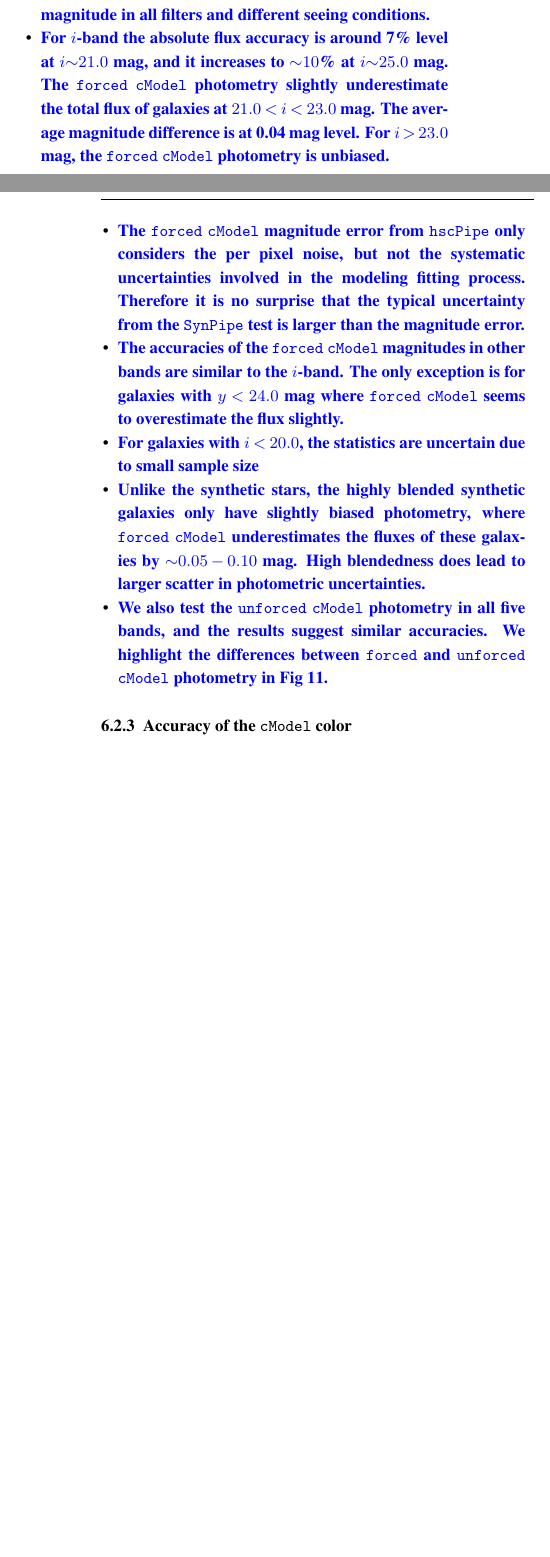
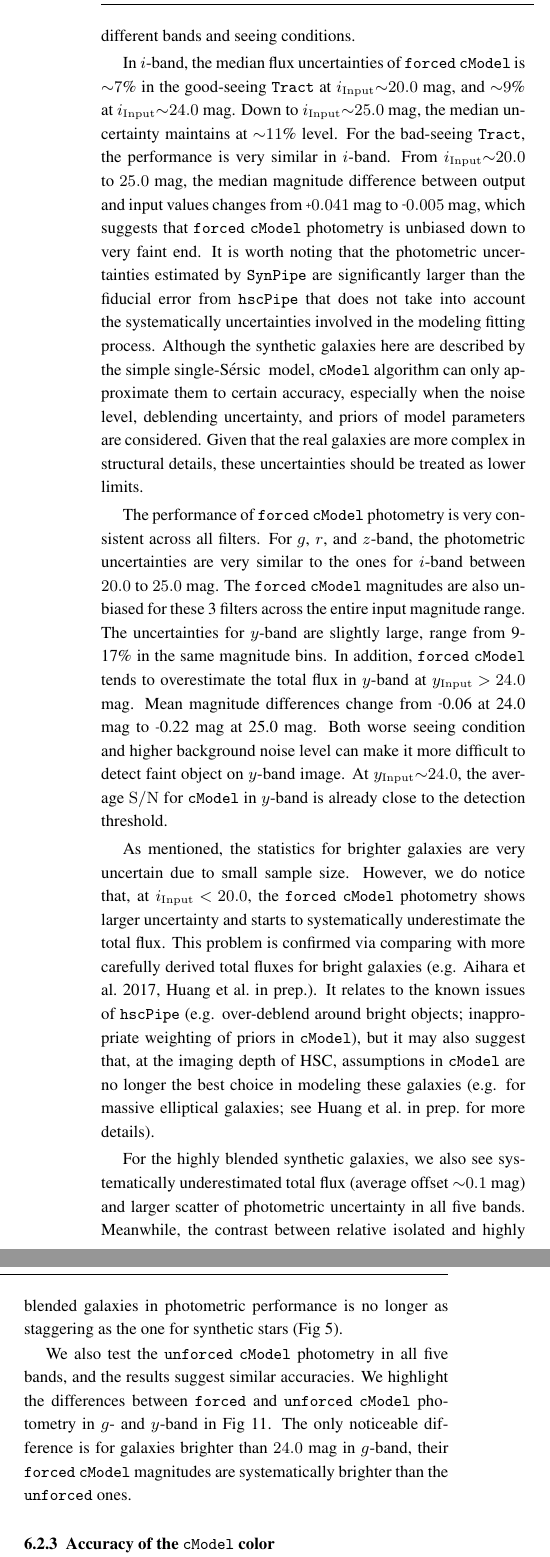
Before and after one commit to dr-guangtou/hsc_synpipe, a LaTeX thesis (draft/ms_v1.tex): two parts of the columns of pages 14 and 15 of 21 before the commit and two parts of the columns of page 15 of 21 after it, joined at a grey line, cut at the place of the change, the shorter picture padded with empty space. Compiled offline with pdfLaTeX.

Commit message:
CModel: magnitude

```diff
--- a/draft/ms_v1.tex
+++ b/draft/ms_v1.tex
@@ -84,6 +84,9 @@
 \newcommand{\song}[1]{\textcolor{cyan} {\textbf{#1}}}
 \newcommand{\addref}{{\textcolor{red}{\textbf{REF}}}}
 \newcommand{\term}[1]{\textbf{\texttt{#1}}}
+
+\newcommand{\plus}{\raisebox{.4\height}{\scalebox{.6}{+}}}
+\newcommand{\minus}{\raisebox{.4\height}{\scalebox{.8}{-}}}
 
 %%%%%%%%%%%%: Header and Version %%%%%%%%%%%%
 
@@ -1356,35 +1352,0 @@
-            of magnitudes for galaxies between 20.0 and 25.0 magnitude in all filters and
-            different seeing conditions. }
-
-        \item \plan{For $i$-band the absolute flux accuracy is around 7\% level at
-            $i{\sim}21.0$ mag, and it increases to ${\sim}10$\% at $i{\sim}25.0$ mag.
-            The \forced{} \cmodel{} photometry slightly underestimate the total flux of
-            galaxies at $21.0 < i < 23.0$ mag.
-            The average magnitude difference is at 0.04 mag level.
-            For $i > 23.0$ mag, the \forced{} \cmodel{} photometry is unbiased.}
-
-        \item \plan{The \forced{} \cmodel{} magnitude error from \hscpipe{} only considers
-            the per pixel noise, but not the systematic uncertainties involved in the
-            modeling fitting process.
-            Therefore it is no surprise that the typical uncertainty from the \synpipe{}
-            test is larger than the magnitude error.}
-
-        \item \plan{The accuracies of the \forced{} \cmodel{} magnitudes in other bands
-            are similar to the $i$-band.
-            The only exception is for galaxies with $y<24.0$ mag where \forced{} \cmodel{}
-            seems to overestimate the flux slightly.}
-
-        \item \plan{For galaxies with $i < 20.0$, the statistics are uncertain due to small
-            sample size}
-
-        \item \plan{Unlike the synthetic stars, the highly blended synthetic galaxies only
-            have slightly biased photometry, where \forced{} \cmodel{} underestimates the
-            fluxes of these galaxies by ${\sim}0.05-0.10$ mag.
-            High blendedness does lead to larger scatter in photometric uncertainties.}
-
-       \item \plan{We also test the \unforced{} \cmodel{} photometry in all five bands,
-           and the results suggest similar accuracies.
-           We highlight the differences between \forced{} and
-           \unforced{} \cmodel{} photometry in Fig \ref{fig:cmodel_diff}.}
-
-    \end{itemize}
@@ -1391,3 +1364,71 @@
+    provide unbiased and consistent photometry for galaxies in different bands and
+    seeing conditions.
+
+    In $i$-band, the median flux uncertainties of \forced{} \cmodel{} is ${\sim}7$\%
+    in the good-seeing \tract{} at $i_{\mathrm{Input}}{\sim}20.0$ mag,
+    and ${\sim}9$\% at $i_{\mathrm{Input}}{\sim}24.0$ mag.
+    Down to $i_{\mathrm{Input}}{\sim}25.0$ mag, the median uncertainty maintains
+    at ${\sim}11$\% level.
+    For the bad-seeing \tract{}, the performance is very similar in $i$-band.
+    From $i_{\mathrm{Input}}{\sim}20.0$ to $25.0$ mag, the median magnitude difference
+    between output and input values changes from \plus{}$0.041$ mag to
+    \minus{}$0.005$ mag, which suggests that \forced{} \cmodel{} photometry is
+    unbiased down to very faint end.
+    It is worth noting that the photometric uncertainties estimated by \synpipe{}
+    are significantly larger than the fiducial error from \hscpipe{} that does not
+    take into account the systematically uncertainties involved in the modeling
+    fitting process.
+    Although the synthetic galaxies here are described by the simple single-\ser{}
+    model, \cmodel{} algorithm can only approximate them to certain accuracy,
+    especially when the noise level, deblending uncertainty, and priors of model
+    parameters are considered.
+    Given that the real galaxies are more complex in structural details, these
+    uncertainties should be treated as lower limits.
+
+    The performance of \forced{} \cmodel{} photometry is very consistent across all
+    filters.
+    For $g$, $r$, and $z$-band, the photometric uncertainties are very similar to
+    the ones for $i$-band between $20.0$ to $25.0$ mag.
+    The \forced{} \cmodel{} magnitudes are also unbiased for these 3 filters
+    across the entire input magnitude range.
+    The uncertainties for $y$-band are slightly large, range from 9-17\% in the
+    same magnitude bins.
+    In addition, \forced{} \cmodel{} tends to overestimate the total flux in $y$-band
+    at $y_{\mathrm{Input}}>24.0$ mag.
+    Mean magnitude differences change from \minus{}0.06 at 24.0 mag to \minus{}0.22
+    mag at 25.0 mag.
+    Both worse seeing condition and higher background noise level can make it more
+    difficult to detect faint object on $y$-band image.
+    At $y_{\mathrm{Input}}{\sim}24.0$, the average \s2n{} for \cmodel{} in $y$-band
+    is already close to the detection threshold.
+
+    As mentioned, the statistics for brighter galaxies are very uncertain due to
+    small sample size.
+    However, we do notice that, at $i_{\mathrm{Input}}<20.0$, the \forced{}
+    \cmodel{} photometry shows larger uncertainty and starts to systematically
+    underestimate the total flux.
+    This problem is confirmed via comparing with more carefully derived total fluxes
+    for bright galaxies (e.g. \citealt{HSCDR1}, Huang\etal in prep.).
+    It relates to the known issues of \hscpipe{} (e.g. over-deblend around bright
+    objects; inappropriate weighting of priors in \cmodel{}), but it may also suggest
+    that, at the imaging depth of HSC, assumptions in \cmodel{} are no longer the
+    best choice in modeling these galaxies (e.g. for massive elliptical galaxies;
+    see Huang\etal in prep.~for more details).
+
+    For the highly blended synthetic galaxies, we also see systematically
+    underestimated total flux (average offset ${\sim}0.1$ mag) and larger scatter
+    of photometric uncertainty in all five bands.
+    Meanwhile, the contrast between relative isolated and highly blended galaxies
+    in photometric performance is no longer as staggering as the one for synthetic
+    stars (Fig \ref{fig:psf_mag}).
+
+    We also test the \unforced{} \cmodel{} photometry in all five bands, and the
+    results suggest similar accuracies.
+    We highlight the differences between \forced{} and \unforced{} \cmodel{}
+    photometry in $g$- and $y$-band in Fig \ref{fig:cmodel_diff}.
+    The only noticeable difference is for galaxies brighter than $24.0$ mag in
+    $g$-band, their \forced{} \cmodel{} magnitudes are systematically brighter than
+    the \unforced{} ones.
 
 \subsubsection{Accuracy of the \cmodel{} color}
 
```
Also changed, not shown: draft/ms_v1.tex (23 more changed lines).
